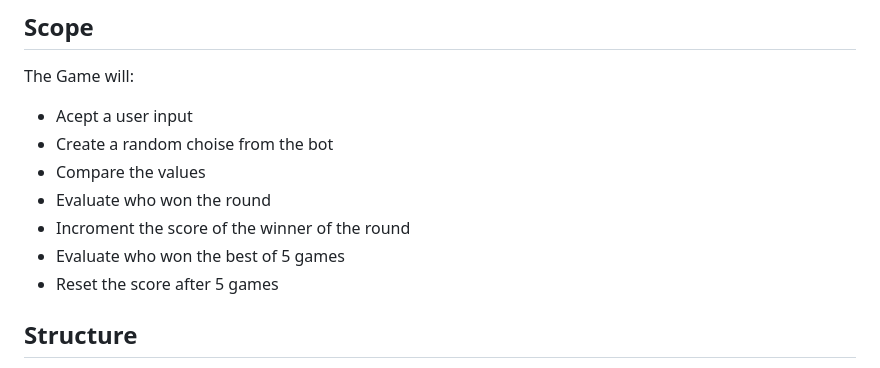
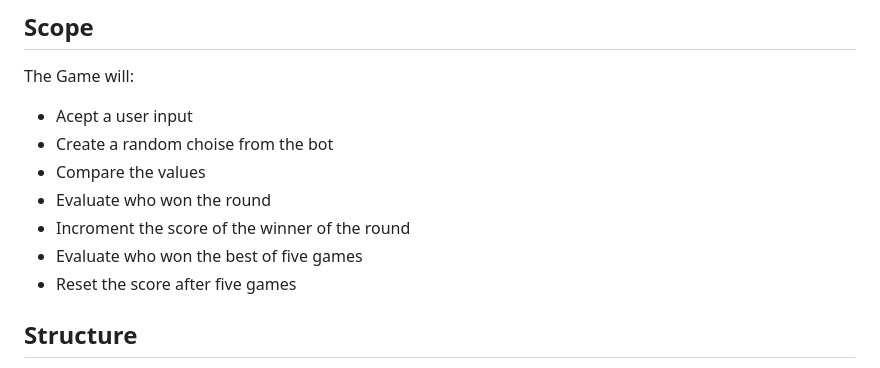
Before and after one commit to IainJackson90/pp2-rock-paper-scissors-lizard-spock, a Markdown page: README.md, the part around the change printed below. GitHub-like rendering.

```diff
--- a/README.md
+++ b/README.md
@@ -25,8 +25,8 @@ The Game will:
 -  Compare the values
 -  Evaluate who won the round
 -  Incroment the score of the winner of the round
--  Evaluate who won the best of 5 games
--  Reset the score after 5 games
+-  Evaluate who won the best of five games
+-  Reset the score after five games
 
 ## Structure
 
```
Also changed, not shown: other parts of README.md (+40 -3 lines), assets/docs/codeanywhere-cloning.png (added), assets/docs/deployment.png (added), assets/docs/forking.png (added), assets/docs/github-cloning.png (added).
